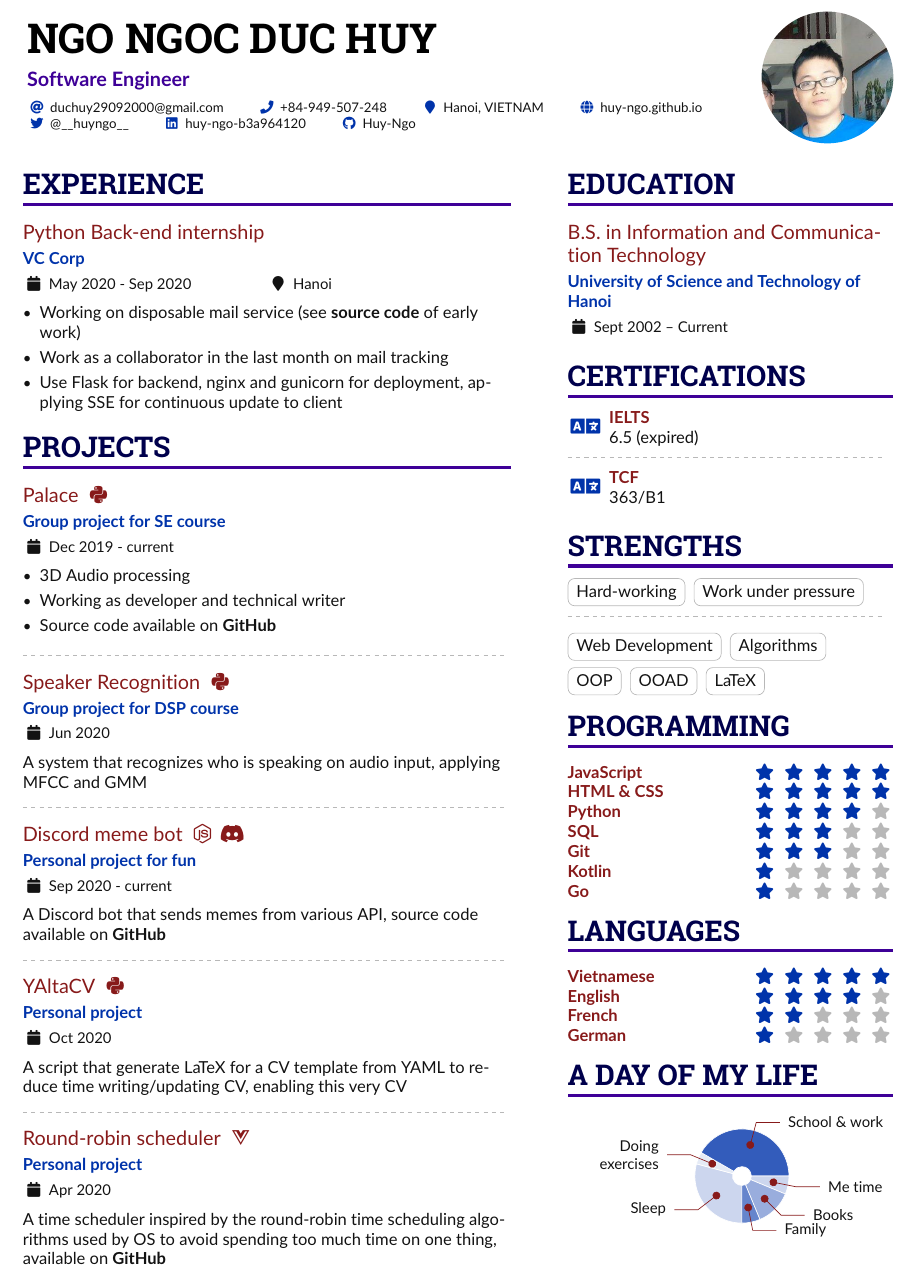
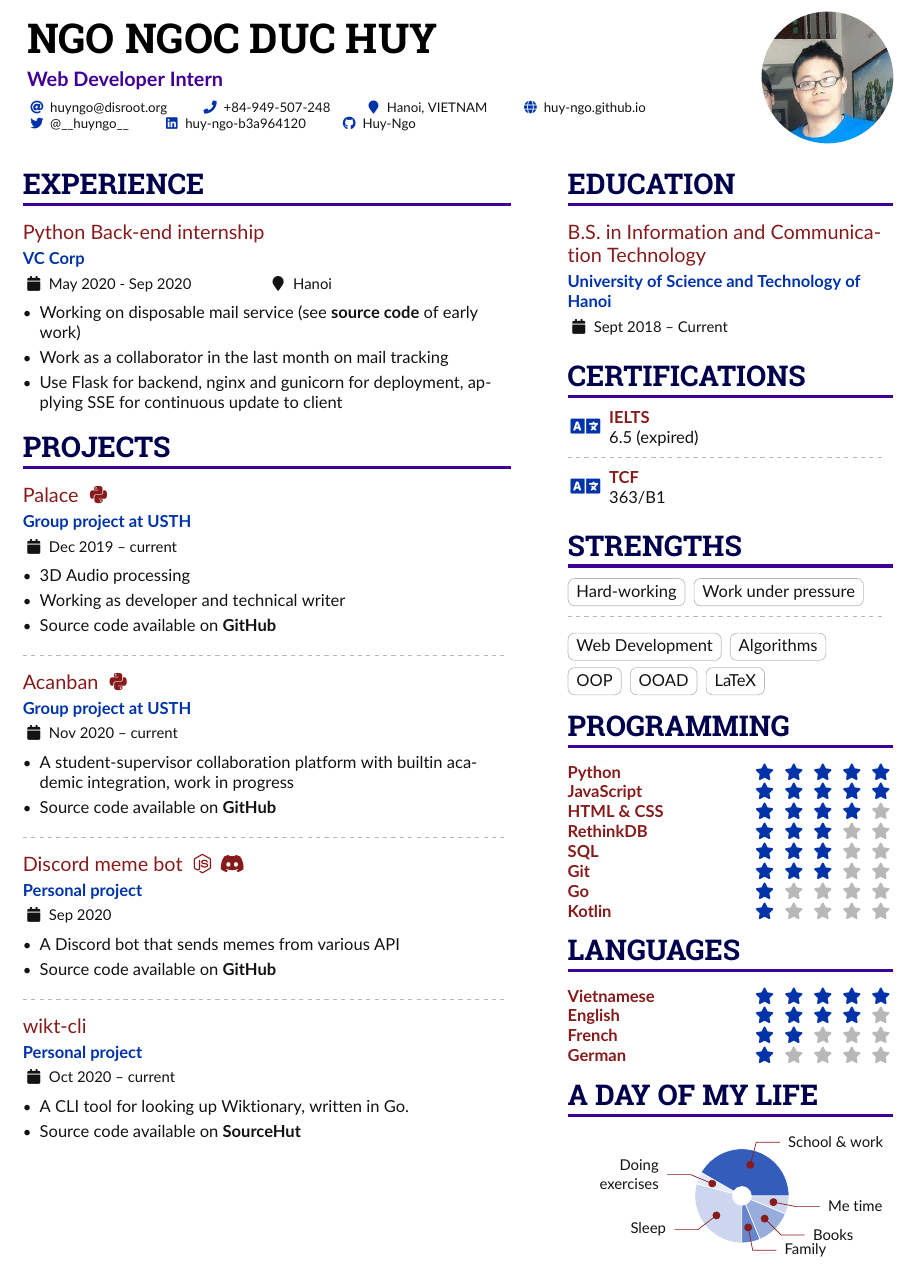
Before and after one commit to Huy-Ngo/my-cv, a LaTeX CV (huy-cv.tex, which reads column-1.tex, column-2.tex, personal-info.tex): part of the page, cut so that both start at the same text. Compiled offline with pdfLaTeX.

Commit message:
Update CV

```diff
--- a/column-1.tex
+++ b/column-1.tex
@@ -8,7 +8,7 @@
 \end{itemize}
 
 \cvsection{Projects}
-\cvevent{Palace \faPython}{Group project for SE course}{Dec 2019 - current}{}
+\cvevent{Palace \faPython}{Group project at USTH}{Dec 2019 -- current}{}
 \begin{itemize}
 \item 3D Audio processing
 \item Working as developer and technical writer
@@ -17,20 +17,24 @@
 
 \divider
 
-\cvevent{Speaker Recognition \faPython}{Group project for DSP course}{Jun 2020}{}
-A system that recognizes who is speaking on audio input, applying MFCC and GMM
+\cvevent{Acanban \faPython}{Group project at USTH}{Nov 2020 -- current}{}
+\begin{itemize}
+\item A student-supervisor collaboration platform with builtin academic integration, work in progress
+\item Source code available on \textbf{\href{https://github.com/Huy-Ngo/acanban}{GitHub}}
+\end{itemize}
 
 \divider
 
-\cvevent{Discord meme bot \faNodeJs \faDiscord}{Personal project for fun}{Sep 2020 - current}{}
-A Discord bot that sends memes from various API, source code available on \textbf{\href{https://github.com/Huy-Ngo/discord-meme-bot}{GitHub}}
+\cvevent{Discord meme bot \faNodeJs \faDiscord}{Personal project}{Sep 2020}{}
+\begin{itemize}
+\item A Discord bot that sends memes from various API
+\item Source code available on \textbf{\href{https://github.com/Huy-Ngo/discord-meme-bot}{GitHub}}
+\end{itemize}
 
 \divider
 
-\cvevent{YAltaCV \faPython}{Personal project}{Oct 2020}{}
-A script that generate LaTeX for a CV template from YAML to reduce time writing/updating CV, enabling this very CV
-
-\divider
-
-\cvevent{Round-robin scheduler \faVuejs}{Personal project}{Apr 2020}{}
-A time scheduler inspired by the round-robin time scheduling algorithms used by OS to avoid spending too much time on one thing, available on \textbf{\href{https://github.com/Huy-Ngo/round-robin}{GitHub}}
+\cvevent{wikt-cli}{Personal project}{Oct 2020 -- current}{}
+\begin{itemize}
+\item A CLI tool for looking up Wiktionary, written in Go.
+\item Source code available on \textbf{\href{https://sr.ht/~huyngo/wikt-cli}{SourceHut}}
+\end{itemize}
--- a/column-2.tex
+++ b/column-2.tex
@@ -1,6 +1,6 @@
 
 \cvsection{Education}
-\cvevent{B.S. in Information and Communication Technology}{University of Science and Technology of Hanoi}{Sept 2002 -- Current}{}
+\cvevent{B.S. in Information and Communication Technology}{University of Science and Technology of Hanoi}{Sept 2018 -- Current}{}
 
 
 \cvsection{Certifications}
@@ -23,13 +23,14 @@
 \cvtag{LaTeX}
 
 \cvsection{Programming}
+\cvskill{Python}{5}
 \cvskill{JavaScript}{5}
-\cvskill{HTML \& CSS}{5}
-\cvskill{Python}{4}
+\cvskill{HTML \& CSS}{4}
+\cvskill{RethinkDB}{3}
 \cvskill{SQL}{3}
 \cvskill{Git}{3}
+\cvskill{Go}{1}
 \cvskill{Kotlin}{1}
-\cvskill{Go}{1}
 
 \cvsection{Languages}
 \cvskill{Vietnamese}{5}
--- a/personal-info.tex
+++ b/personal-info.tex
@@ -1,5 +1,5 @@
-\name{Ngo Ngoc Duc Huy}\tagline{Software Engineer}\photoR{2.8cm}{pfp.jpeg}\personalinfo{
-  \email{duchuy29092000@gmail.com}
+\name{Ngo Ngoc Duc Huy}\tagline{Web Developer Intern}\photoR{2.8cm}{pfp.jpeg}\personalinfo{
+  \email{huyngo@disroot.org}
   \phone{+84-949-507-248}
   \location{Hanoi, VIETNAM}
   \homepage{huy-ngo.github.io}
```
Also changed, not shown: data.yml (+26 -24 lines), huy-cv.pdf (added), huy-cv.tex (renamed from sample.tex), sample.pdf (deleted).
